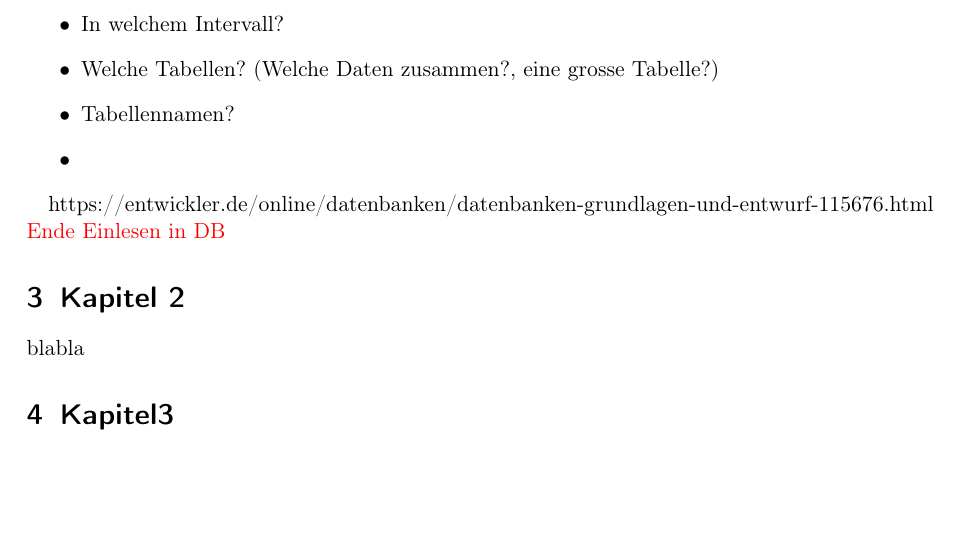
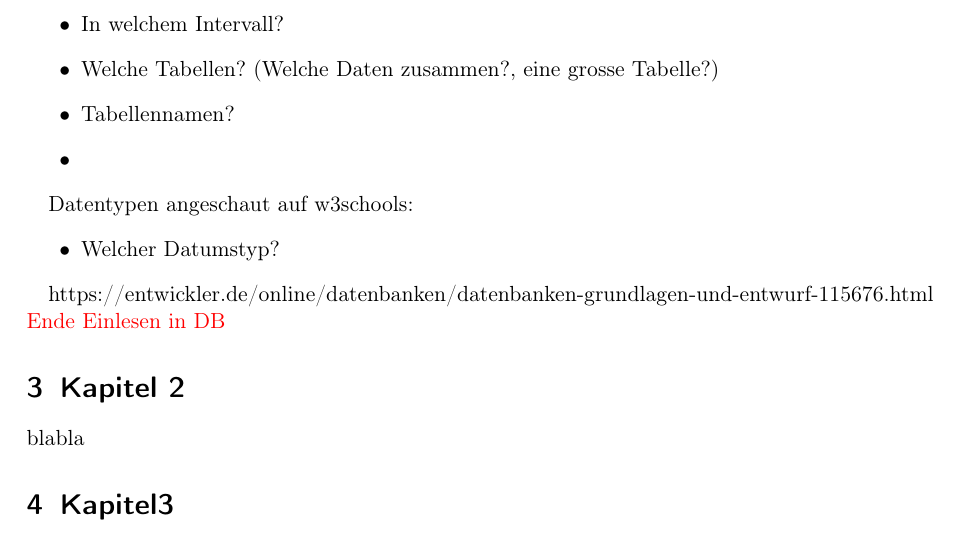
Before and after one commit to LB-NTB/wetterArbon, a LaTeX document (doku/Bericht.tex, which reads doku/Datenbank.tex): part of page 5 of 7, cut so that both start at the same text, the shorter picture padded with empty space. Compiled offline with pdfLaTeX.

Commit message:
Einlesen Datenbank

```diff
--- a/doku/Kapitel1.tex
+++ b/doku/Datenbank.tex
@@ -29,5 +29,11 @@ Punkte zur Überlegung neuer Datenbankstruktur:
 \item
 \end{itemize}
 
+Datentypen angeschaut auf w3schools:
+\begin{itemize}
+\item Welcher Datumstyp?
+
+\end{itemize}
+
 https://entwickler.de/online/datenbanken/datenbanken-grundlagen-und-entwurf-115676.html
 \Diskussionspunkt{Ende Einlesen in DB}
```
Also changed, not shown: doku/Bericht.tex (+1 -1 lines).
